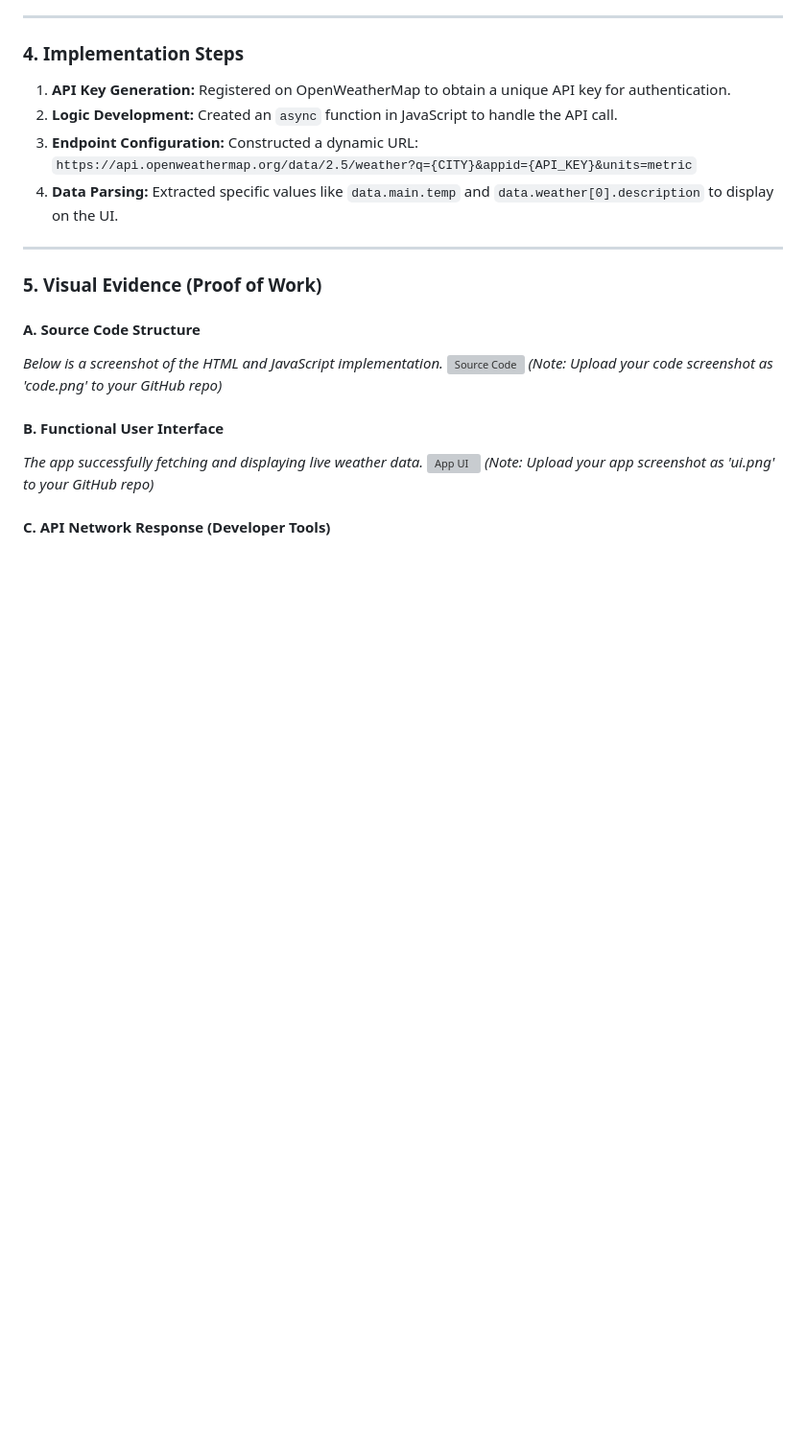
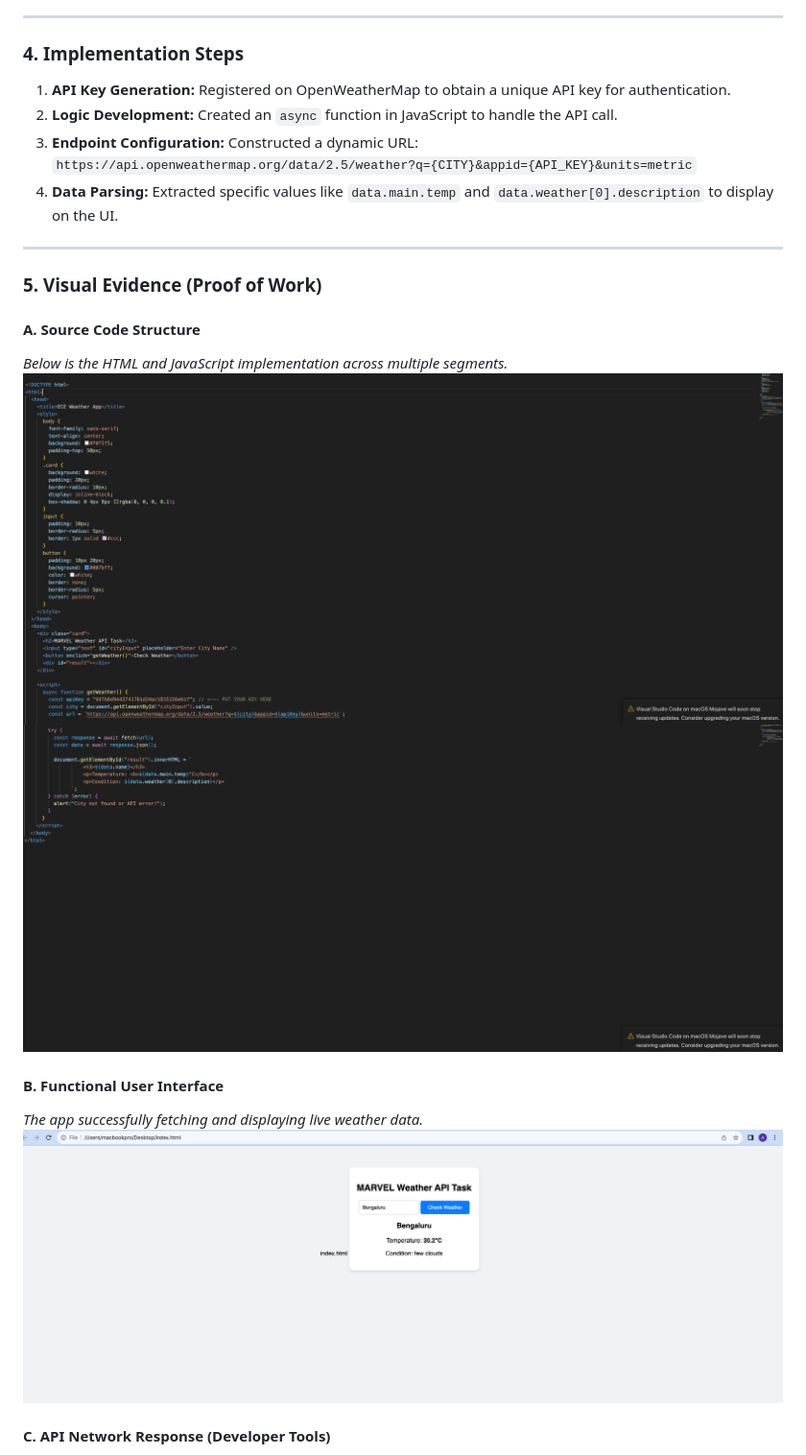
Before and after one commit to anvitapranjal18-glitch/Marvel_Induction_2026, a Markdown page: Task_02.md, the part around one of its changes. Shown at 96% size. Drawn GitHub-style; blank space fills up the shorter version; grey boxes are pictures that could not be loaded.

Commit message:
Fixed image names for Task 2

```diff
--- a/Task_02.md
+++ b/Task_02.md
@@ -30,14 +30,13 @@ An **API (Application Programming Interface)** acts as a digital bridge between
 ### 5. Visual Evidence (Proof of Work)
 
 #### A. Source Code Structure
-*Below is a screenshot of the HTML and JavaScript implementation.*
-![Source Code](./code.png)
-*(Note: Upload your code screenshot as 'code.png' to your GitHub repo)*
+*Below is the HTML and JavaScript implementation across multiple segments.*
+![Code Part 1](./code1.png)
+![Code Part 2](./code2.png)
 
 #### B. Functional User Interface
 *The app successfully fetching and displaying live weather data.*
-![App UI](./ui.png)
-*(Note: Upload your app screenshot as 'ui.png' to your GitHub repo)*
+![App UI](./weather_app.png)
 
 #### C. API Network Response (Developer Tools)
 *This proves the real-time data exchange between the browser and the API server.*
```
Also changed, not shown: other parts of Task_02.md (+3 -3 lines), code1.png (renamed from Screenshot 2026-03-15 at 11.51.06 AM.png), code2.png (renamed from Screenshot 2026-03-15 at 11.51.13 AM.png), network1.png (renamed from Screenshot 2026-03-15 at 11.49.20 AM.png), network2.png (renamed from Screenshot 2026-03-15 at 11.49.36 AM.png), weather_app.png (renamed from Screenshot 2026-03-15 at 11.48.14 AM.png).
